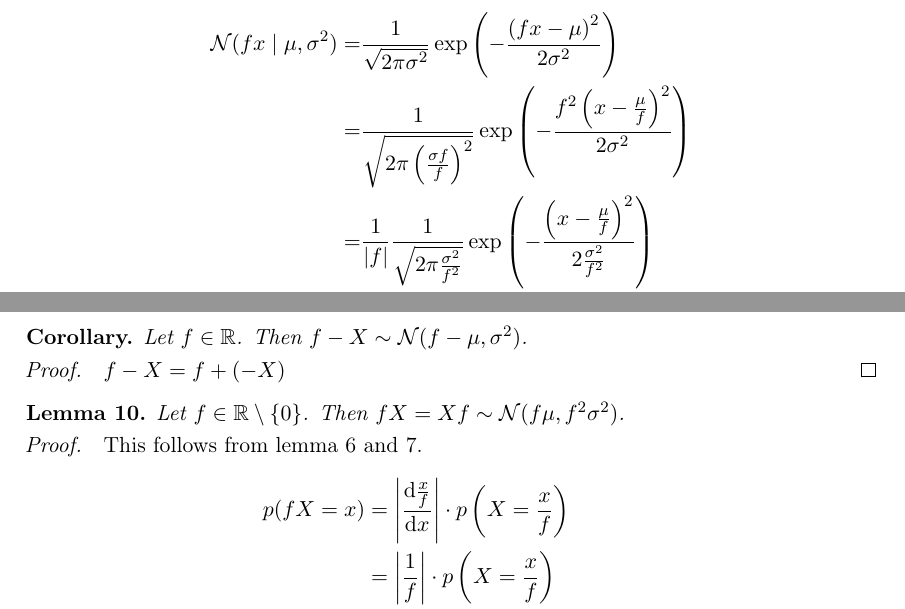
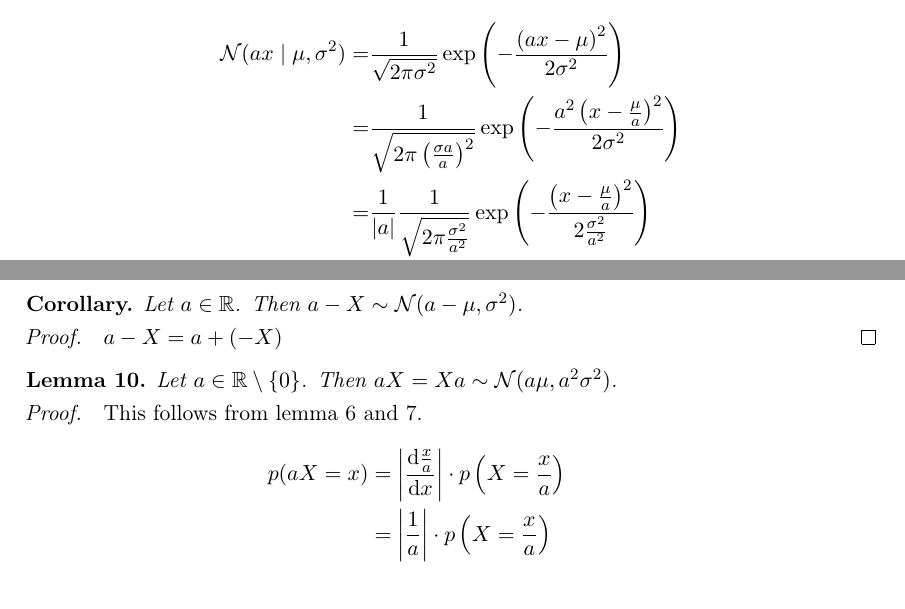
Before and after one commit to harmeling/hhu_marten_lienen_bsc, a LaTeX thesis (thesis.tex): two parts of pages 14 and 15 of 27, joined at a grey line, cut so that both start at the same text. Compiled offline with pdfLaTeX.

Commit message:
Use a as a constant instead of f
This makes it easier to see, that a is a constant and not a function.

```diff
--- a/thesis.tex
+++ b/thesis.tex
@@ -482,10 +482,10 @@ distributions.
 \end{lemma}
 \begin{proof2}
   \begin{align*}
-    \mathcal{N}(fx \mid \mu, \sigma^{2}) = & \frac{1}{\sqrt{2 \pi \sigma^{2}}} \exp\left( -\frac{\left(fx - \mu \right)^{2}}{2\sigma^{2}} \right)\\
-    = & \frac{1}{\sqrt{2 \pi \left( \frac{\sigma f}{f} \right)^{2}}} \exp\left( -\frac{f^{2}\left(x - \frac{\mu}{f} \right)^{2}}{2\sigma^{2}} \right)\\
-    = & \frac{1}{|f|} \frac{1}{\sqrt{2 \pi \frac{\sigma^{2}}{f^{2}}}} \exp\left( -\frac{\left(x - \frac{\mu}{f} \right)^{2}}{2 \frac{\sigma^{2}}{f^{2}}} \right)\\
-    = & \frac{1}{|f|} \cdot \mathcal{N}\left( x \mid \frac{\mu}{f}, \frac{\sigma^{2}}{f^{2}} \right)
+    \mathcal{N}(ax \mid \mu, \sigma^{2}) = & \frac{1}{\sqrt{2 \pi \sigma^{2}}} \exp\left( -\frac{\left(ax - \mu \right)^{2}}{2\sigma^{2}} \right)\\
+    = & \frac{1}{\sqrt{2 \pi \left( \frac{\sigma a}{a} \right)^{2}}} \exp\left( -\frac{a^{2}\left(x - \frac{\mu}{a} \right)^{2}}{2\sigma^{2}} \right)\\
+    = & \frac{1}{|a|} \frac{1}{\sqrt{2 \pi \frac{\sigma^{2}}{a^{2}}}} \exp\left( -\frac{\left(x - \frac{\mu}{a} \right)^{2}}{2 \frac{\sigma^{2}}{a^{2}}} \right)\\
+    = & \frac{1}{|a|} \cdot \mathcal{N}\left( x \mid \frac{\mu}{a}, \frac{\sigma^{2}}{a^{2}} \right)
   \end{align*}
 \end{proof2}
 
@@ -537,25 +537,25 @@ division with a scalar.
 \end{proof2}
 
 \begin{corollary}
-  Let $f \in \mathbb{R}$. Then $f - X \sim \mathcal{N}(f - \mu, \sigma^{2})$.
+  Let $a \in \mathbb{R}$. Then $a - X \sim \mathcal{N}(a - \mu, \sigma^{2})$.
 \end{corollary}
 \begin{proof2}
-  $f - X = f + (-X)$
+  $a - X = a + (-X)$
 \end{proof2}
 
 \begin{lemma}
-  Let $f \in \mathbb{R} \setminus \{ 0 \}$. Then
-  $fX = Xf \sim \mathcal{N}(f\mu, f^{2}\sigma^{2})$.
+  Let $a \in \mathbb{R} \setminus \{ 0 \}$. Then
+  $aX = Xa \sim \mathcal{N}(a\mu, a^{2}\sigma^{2})$.
 \end{lemma}
 \begin{proof2}
   This follows from lemma \ref{lemma:gaussian-parameter-scaling} and
   \ref{lemma:change}.
   \begin{align*}
-    p(fX = x) & = \left| \frac{\mathrm{d}\frac{x}{f}}{\mathrm{d}x} \right| \cdot p\left( X = \frac{x}{f} \right)\\
-              & = \left|\frac{1}{f}\right| \cdot p\left( X = \frac{x}{f} \right)\\
-              & = \left|\frac{1}{f}\right| \cdot \mathcal{N}\left(\frac{x}{f} \mid \mu, \sigma^{2}\right)\\
-              & = \left|\frac{1}{f}\right| \cdot |f| \cdot \mathcal{N}\left(x \mid f\mu, f^{2}\sigma^{2}\right)\\
-              & = \mathcal{N}\left(x \mid f\mu, f^{2}\sigma^{2}\right)
+    p(aX = x) & = \left| \frac{\mathrm{d}\frac{x}{a}}{\mathrm{d}x} \right| \cdot p\left( X = \frac{x}{a} \right)\\
+              & = \left|\frac{1}{a}\right| \cdot p\left( X = \frac{x}{a} \right)\\
+              & = \left|\frac{1}{a}\right| \cdot \mathcal{N}\left(\frac{x}{a} \mid \mu, \sigma^{2}\right)\\
+              & = \frac{1}{|a|} \cdot |a| \cdot \mathcal{N}\left(x \mid a\mu, a^{2}\sigma^{2}\right)\\
+              & = \mathcal{N}\left(x \mid a\mu, a^{2}\sigma^{2}\right)
   \end{align*}
 \end{proof2}
 
```
Also changed, not shown: thesis.tex (26 more changed lines).
